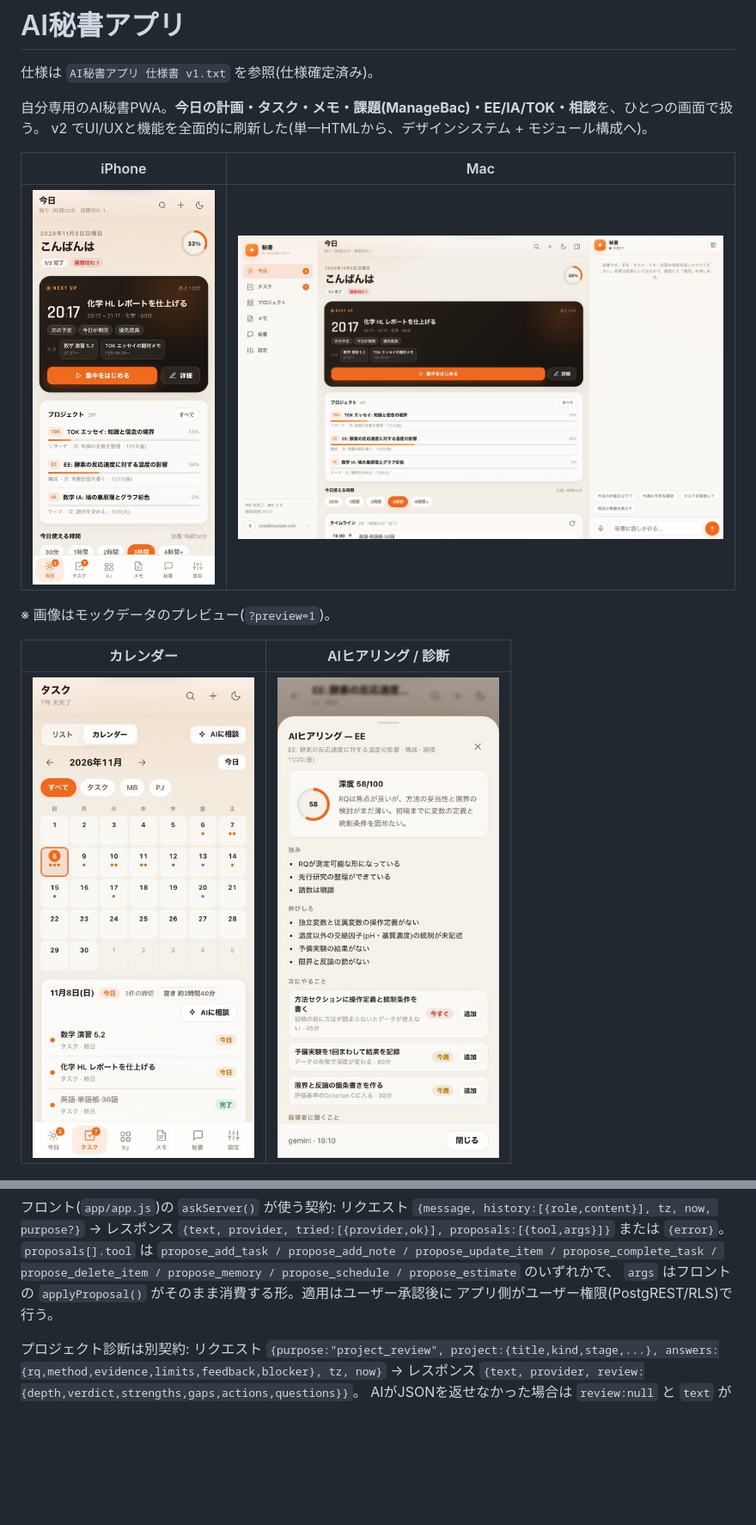
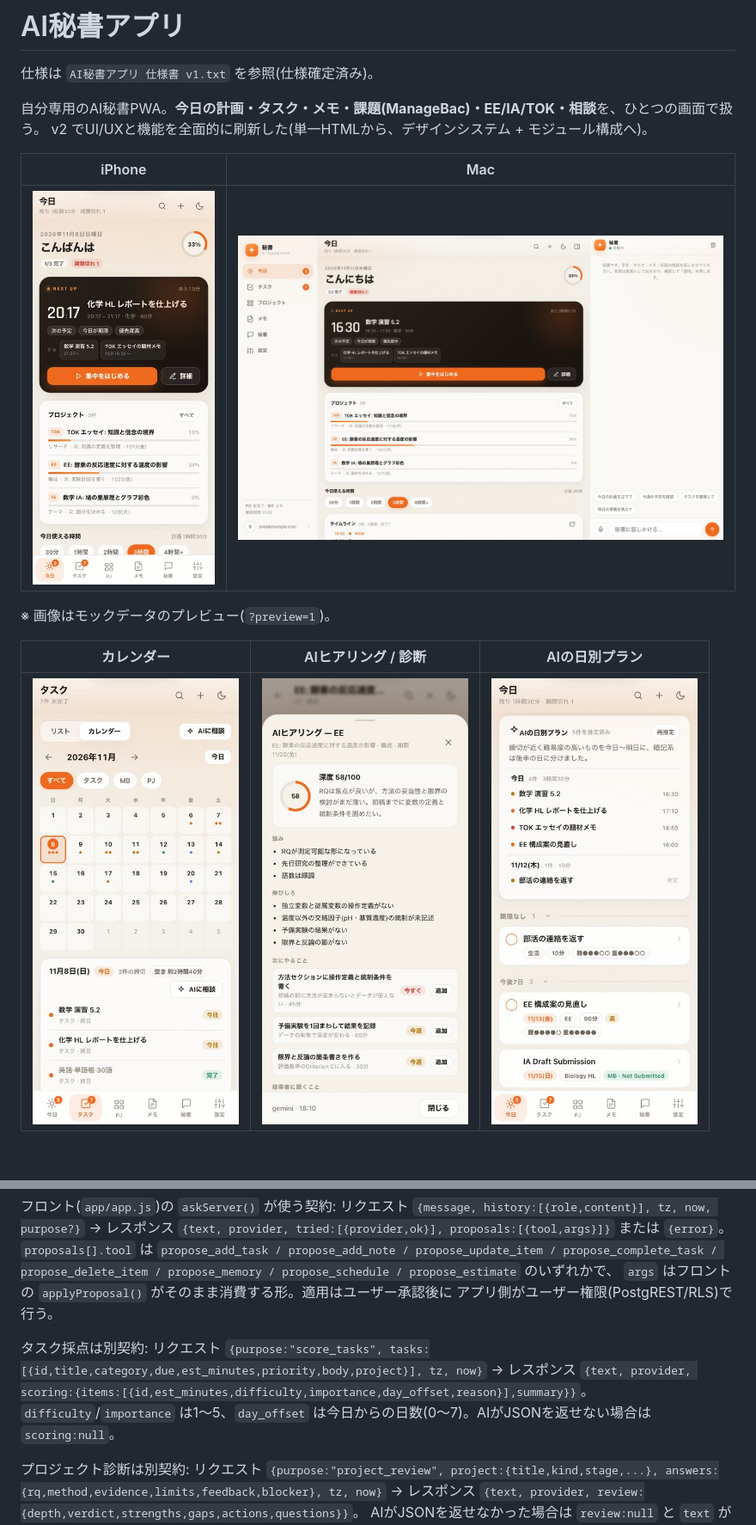
Before and after one commit to Daizu0711/AI_secretary, a Markdown page: README.md, 2 parts joined by grey strips. Shown at 86% size. GitHub-like rendering; pictures changed too: docs/preview-aiplan.jpg (added), docs/preview-desktop.jpg; blank space fills up the shorter version.

```diff
--- a/README.md
+++ b/README.md
@@ -11,9 +11,9 @@ v2 でUI/UXと機能を全面的に刷新した(単一HTMLから、デザイン
 
 ※ 画像はモックデータのプレビュー(`?preview=1`)。
 
-| カレンダー | AIヒアリング / 診断 |
-|---|---|
-| <img src="docs/preview-calendar.jpg" width="260" alt="締切カレンダー"> | <img src="docs/preview-ai.jpg" width="260" alt="AI診断"> |
+| カレンダー | AIヒアリング / 診断 | AIの日別プラン |
+|---|---|---|
+| <img src="docs/preview-calendar.jpg" width="240" alt="締切カレンダー"> | <img src="docs/preview-ai.jpg" width="240" alt="AI診断"> | <img src="docs/preview-aiplan.jpg" width="240" alt="AIの日別プラン"> |
 
 <img src="docs/preview-projects.jpg" width="820" alt="プロジェクト一覧(EE / IA / TOK)">
 
@@ -156,6 +158,11 @@ propose_complete_task / propose_delete_item / propose_memory / propose_schedule
 `args` はフロントの `applyProposal()` がそのまま消費する形。適用はユーザー承認後に
 アプリ側がユーザー権限(PostgREST/RLS)で行う。
 
+タスク採点は別契約:
+リクエスト `{purpose:"score_tasks", tasks:[{id,title,category,due,est_minutes,priority,body,project}], tz, now}` →
+レスポンス `{text, provider, scoring:{items:[{id,est_minutes,difficulty,importance,day_offset,reason}],summary}}`。
+`difficulty`/`importance` は1〜5、`day_offset` は今日からの日数(0〜7)。AIがJSONを返せない場合は `scoring:null`。
+
 プロジェクト診断は別契約:
 リクエスト `{purpose:"project_review", project:{title,kind,stage,...}, answers:{rq,method,evidence,limits,feedback,blocker}, tz, now}` →
 レスポンス `{text, provider, review:{depth,verdict,strengths,gaps,actions,questions}}`。
```
Also changed, not shown: other parts of README.md (+3 -0 lines), 4 other files.
